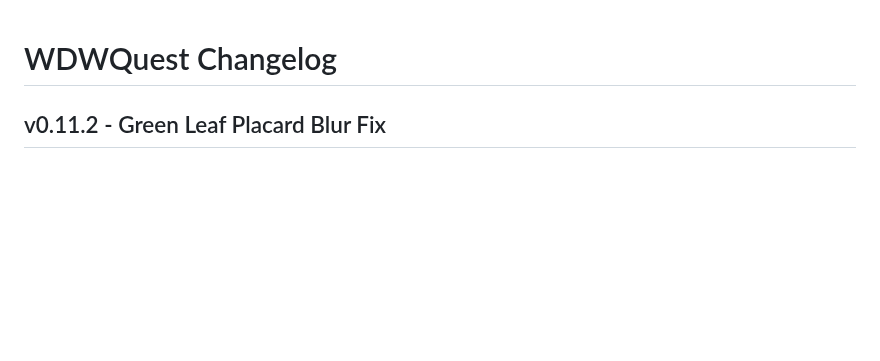
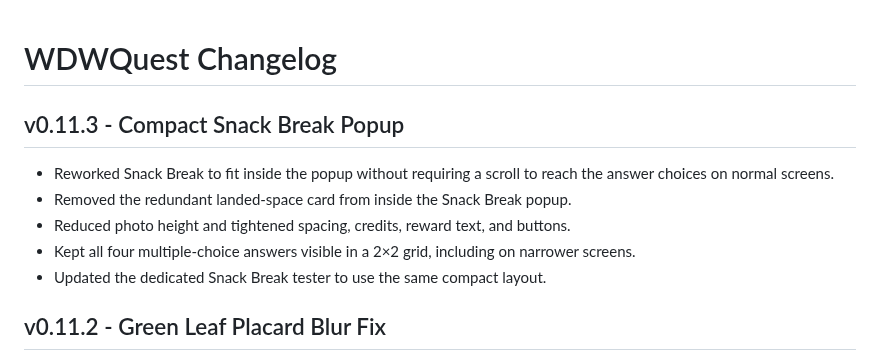
Before and after one commit to thedotctor/WDWQuest, a Markdown page: CHANGELOG.md, the part around the change. Drawn GitHub-style; blank space fills up the shorter version.

Commit message:
Log compact Snack Break popup v0.11.3

```diff
--- a/CHANGELOG.md
+++ b/CHANGELOG.md
@@ -1,4 +1,11 @@
 # WDWQuest Changelog
+
+## v0.11.3 - Compact Snack Break Popup
+- Reworked Snack Break to fit inside the popup without requiring a scroll to reach the answer choices on normal screens.
+- Removed the redundant landed-space card from inside the Snack Break popup.
+- Reduced photo height and tightened spacing, credits, reward text, and buttons.
+- Kept all four multiple-choice answers visible in a 2×2 grid, including on narrower screens.
+- Updated the dedicated Snack Break tester to use the same compact layout.
 
 ## v0.11.2 - Green Leaf Placard Blur Fix
 - Moved the Green Leaf Salad Snack Break blur from the lower-middle to the actual lower-right food placard.
```
